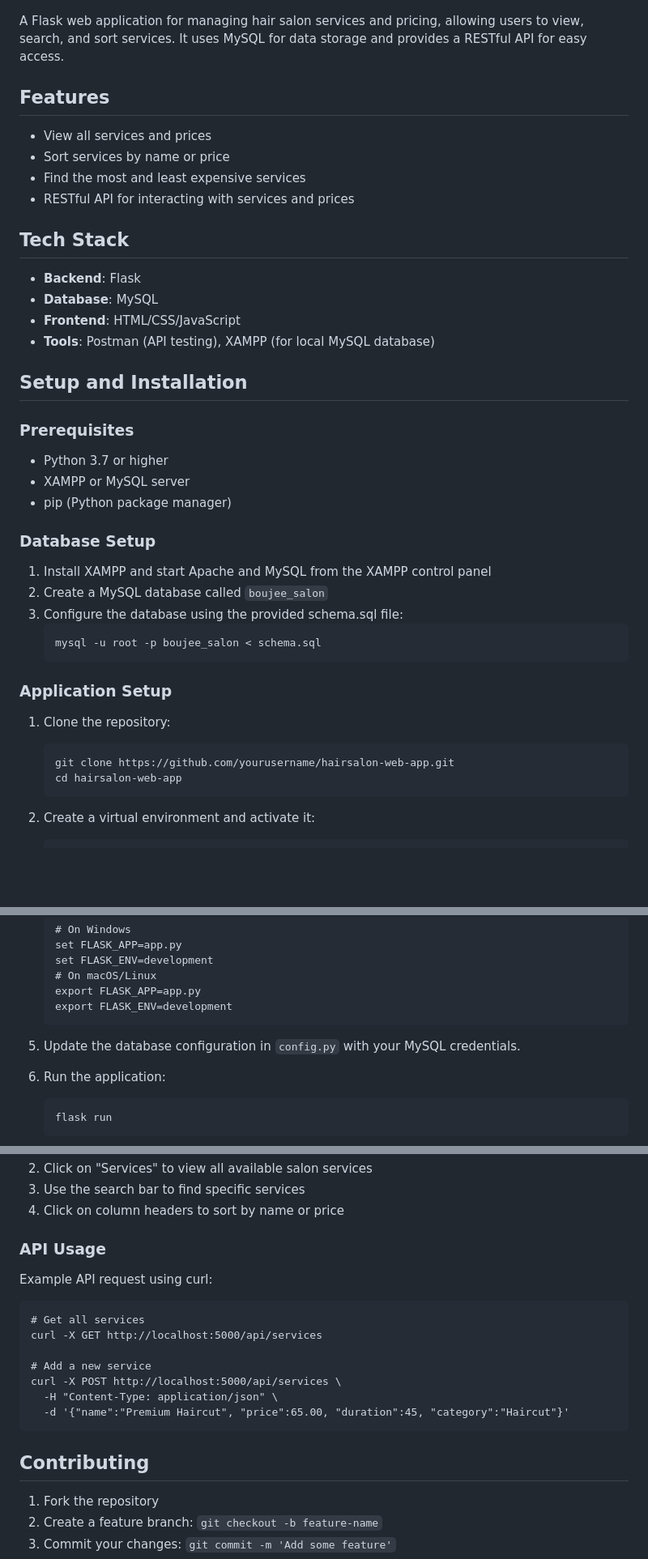
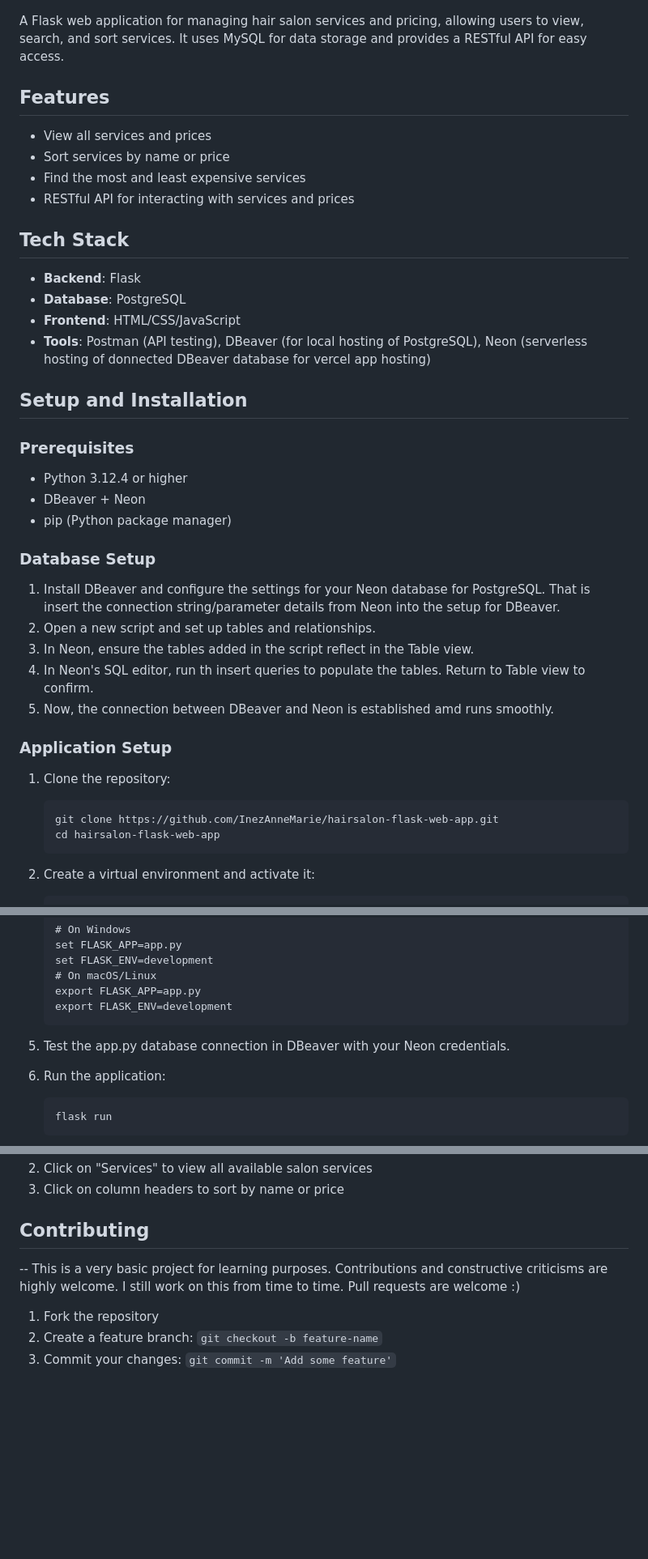
Before and after one commit to marzafiee/Hair-Salon-Flask-Web-App, a Markdown page: README.md, 3 parts joined by grey strips. Shown: that part at 81% size. GitHub-like rendering; blank space fills up the shorter version.

Commit message:
final update of README.md

````diff
--- a/README.md
+++ b/README.md
@@ -2,6 +2,7 @@
 ![alt text](image.png)
 
 A Flask web application for managing hair salon services and pricing, allowing users to view, search, and sort services. It uses MySQL for data storage and provides a RESTful API for easy access.
+
 
 ## Features
 
@@ -13,33 +14,32 @@ A Flask web application for managing hair salon services and pricing, allowing u
 ## Tech Stack
 
 * **Backend**: Flask
-* **Database**: MySQL
+* **Database**: PostgreSQL
 * **Frontend**: HTML/CSS/JavaScript
-* **Tools**: Postman (API testing), XAMPP (for local MySQL database)
+* **Tools**: Postman (API testing), DBeaver (for local hosting of PostgreSQL), Neon (serverless hosting of donnected DBeaver database for vercel app hosting)
 
 ## Setup and Installation
 
 ### Prerequisites
 
-- Python 3.7 or higher
-- XAMPP or MySQL server
+- Python 3.12.4 or higher
+- DBeaver + Neon
 - pip (Python package manager)
 
 ### Database Setup
 
-1. Install XAMPP and start Apache and MySQL from the XAMPP control panel
-2. Create a MySQL database called `boujee_salon`
-3. Configure the database using the provided schema.sql file:
-   ```
-   mysql -u root -p boujee_salon < schema.sql
-   ```
+1. Install DBeaver and configure the settings for your Neon database for PostgreSQL. That is insert the connection string/parameter details from Neon into the setup for DBeaver.
+2. Open a new script and set up tables and relationships.
+3. In Neon, ensure the tables added in the script reflect in the Table view.
+4. In Neon's SQL editor, run th insert queries to populate the tables. Return to Table view to confirm.
+5. Now, the connection between DBeaver and Neon is established amd runs smoothly.
 
 ### Application Setup
 
 1. Clone the repository:
    ```
-   git clone https://github.com/yourusername/hairsalon-web-app.git
-   cd hairsalon-web-app
+   git clone https://github.com/InezAnneMarie/hairsalon-flask-web-app.git
+   cd hairsalon-flask-web-app
    ```
 
 2. Create a virtual environment and activate it:
@@ -66,7 +66,7 @@ A Flask web application for managing hair salon services and pricing, allowing u
    export FLASK_ENV=development
    ```
 
-5. Update the database configuration in `config.py` with your MySQL credentials.
+5. Test the app.py database connection in DBeaver with your Neon credentials.
 
 6. Run the application:
    ```
@@ -97,22 +97,8 @@ A Flask web application for managing hair salon services and pricing, allowing u
 2. Click on "Services" to view all available salon services
-3. Use the search bar to find specific services
-4. Click on column headers to sort by name or price
-
-### API Usage
-
-Example API request using curl:
-
-```
-# Get all services
-curl -X GET http://localhost:5000/api/services
-
-# Add a new service
-curl -X POST http://localhost:5000/api/services \
-  -H "Content-Type: application/json" \
-  -d '{"name":"Premium Haircut", "price":65.00, "duration":45, "category":"Haircut"}'
-```
+3. Click on column headers to sort by name or price
 
 ## Contributing
+-- This is a very basic project for learning purposes. Contributions and constructive criticisms are highly welcome. I still work on this from time to time. Pull requests are welcome :)
 
 1. Fork the repository
 2. Create a feature branch: `git checkout -b feature-name`
````
Also changed, not shown: other parts of README.md (+10 -5 lines).
